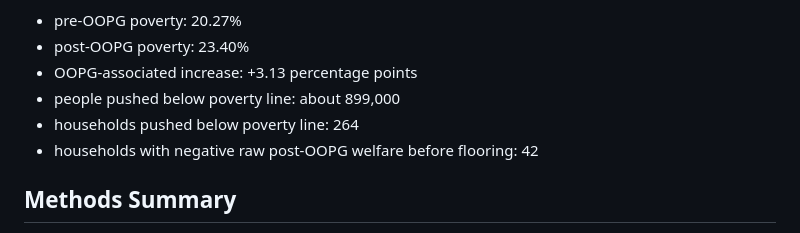
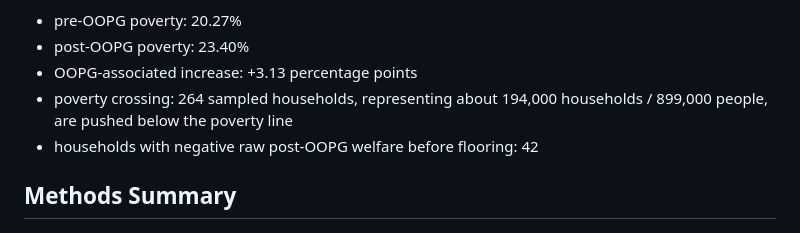
Before and after one commit to acharyaarpan/Catastrophic-health-expenditure, a Markdown page: README.md, the part around the change. Drawn GitHub-style.

Commit message:
Clarify weighted poverty crossing counts

```diff
--- a/README.md
+++ b/README.md
@@ -143,8 +143,8 @@ Latest monthly no-addback Pen's Parade summary:
 - pre-OOPG poverty: 20.27%
 - post-OOPG poverty: 23.40%
 - OOPG-associated increase: +3.13 percentage points
-- people pushed below poverty line: about 899,000
-- households pushed below poverty line: 264
+- poverty crossing: 264 sampled households, representing about 194,000
+  households / 899,000 people, are pushed below the poverty line
 - households with negative raw post-OOPG welfare before flooring: 42
 
 ## Methods Summary
```
